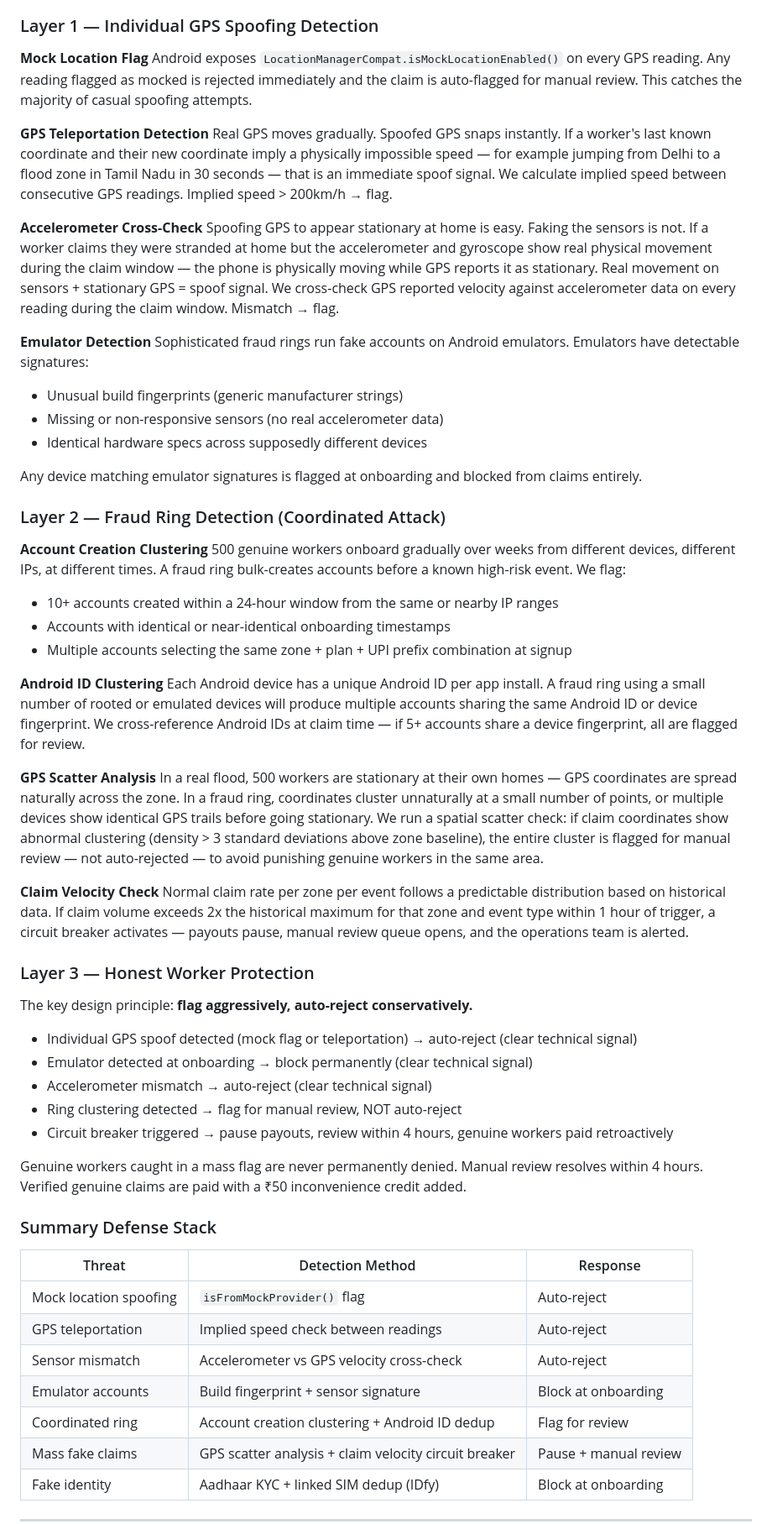
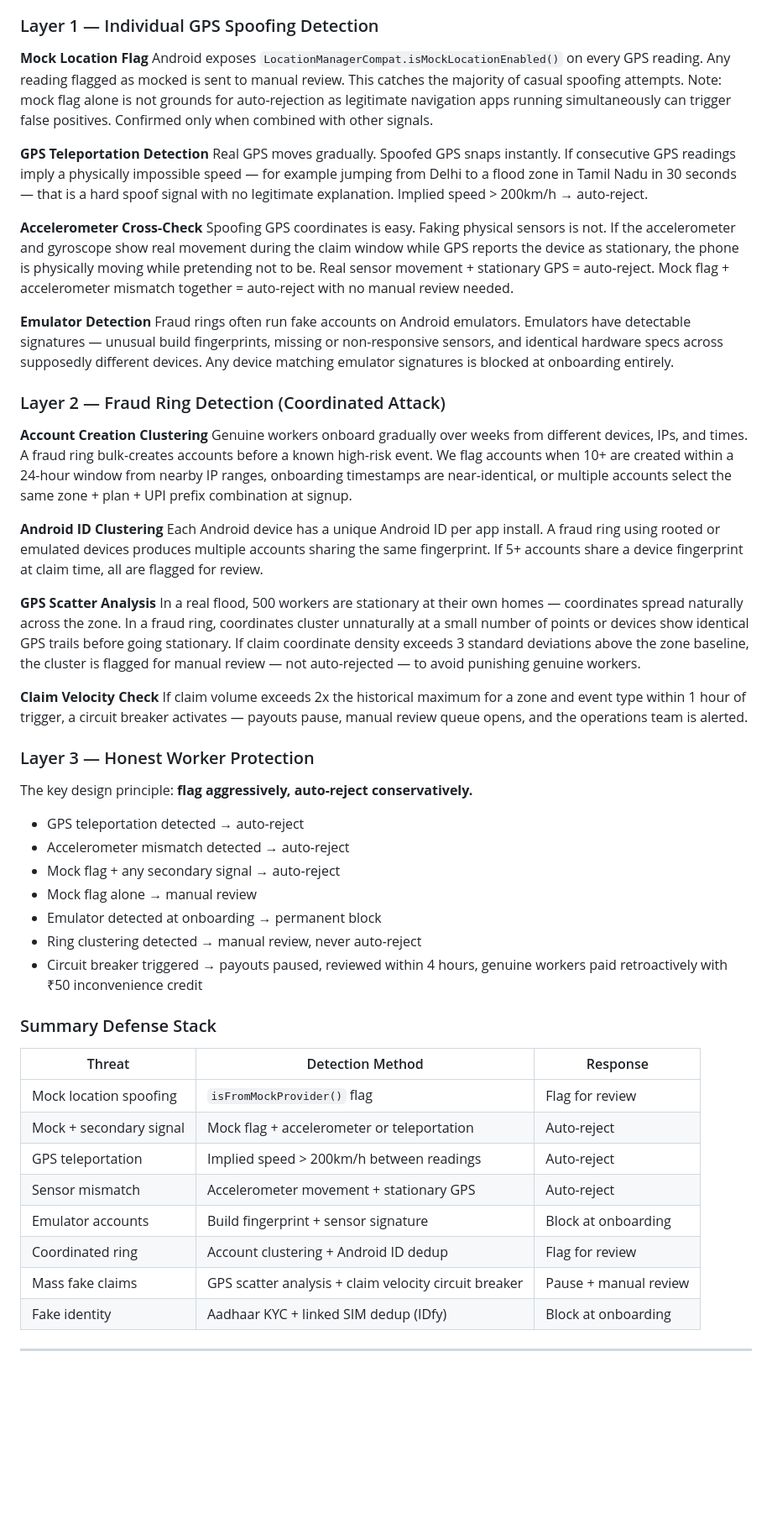
Before and after one commit to LinearTundra/Guidewire-DEVTrails, a Markdown page: README.md, the part around one of its changes. Shown at 84% size. GitHub-like rendering; blank space fills up the shorter version.

```diff
--- a/README.md
+++ b/README.md
@@ -181,60 +181,53 @@ A genuine mass flood event and a coordinated fraud ring look identical at the su
 ### Layer 1 — Individual GPS Spoofing Detection
 
 **Mock Location Flag**
-Android exposes `LocationManagerCompat.isMockLocationEnabled()` on every GPS reading. Any reading flagged as mocked is rejected immediately and the claim is auto-flagged for manual review. This catches the majority of casual spoofing attempts.
+Android exposes `LocationManagerCompat.isMockLocationEnabled()` on every GPS reading. Any reading flagged as mocked is sent to manual review. This catches the majority of casual spoofing attempts. Note: mock flag alone is not grounds for auto-rejection as legitimate navigation apps running simultaneously can trigger false positives. Confirmed only when combined with other signals.
 
 **GPS Teleportation Detection**
-Real GPS moves gradually. Spoofed GPS snaps instantly. If a worker's last known coordinate and their new coordinate imply a physically impossible speed — for example jumping from Delhi to a flood zone in Tamil Nadu in 30 seconds — that is an immediate spoof signal. We calculate implied speed between consecutive GPS readings. Implied speed > 200km/h → flag.
+Real GPS moves gradually. Spoofed GPS snaps instantly. If consecutive GPS readings imply a physically impossible speed — for example jumping from Delhi to a flood zone in Tamil Nadu in 30 seconds — that is a hard spoof signal with no legitimate explanation. Implied speed > 200km/h → auto-reject.
 
 **Accelerometer Cross-Check**
-Spoofing GPS to appear stationary at home is easy. Faking the sensors is not. If a worker claims they were stranded at home but the accelerometer and gyroscope show real physical movement during the claim window — the phone is physically moving while GPS reports it as stationary. Real movement on sensors + stationary GPS = spoof signal. We cross-check GPS reported velocity against accelerometer data on every reading during the claim window. Mismatch → flag.
+Spoofing GPS coordinates is easy. Faking physical sensors is not. If the accelerometer and gyroscope show real movement during the claim window while GPS reports the device as stationary, the phone is physically moving while pretending not to be. Real sensor movement + stationary GPS = auto-reject. Mock flag + accelerometer mismatch together = auto-reject with no manual review needed.
 
 **Emulator Detection**
-Sophisticated fraud rings run fake accounts on Android emulators. Emulators have detectable signatures:
-- Unusual build fingerprints (generic manufacturer strings)
-- Missing or non-responsive sensors (no real accelerometer data)
-- Identical hardware specs across supposedly different devices
-
-Any device matching emulator signatures is flagged at onboarding and blocked from claims entirely.
+Fraud rings often run fake accounts on Android emulators. Emulators have detectable signatures — unusual build fingerprints, missing or non-responsive sensors, and identical hardware specs across supposedly different devices. Any device matching emulator signatures is blocked at onboarding entirely.
 
 ### Layer 2 — Fraud Ring Detection (Coordinated Attack)
 
 **Account Creation Clustering**
-500 genuine workers onboard gradually over weeks from different devices, different IPs, at different times. A fraud ring bulk-creates accounts before a known high-risk event. We flag:
-- 10+ accounts created within a 24-hour window from the same or nearby IP ranges
-- Accounts with identical or near-identical onboarding timestamps
-- Multiple accounts selecting the same zone + plan + UPI prefix combination at signup
+Genuine workers onboard gradually over weeks from different devices, IPs, and times. A fraud ring bulk-creates accounts before a known high-risk event. We flag accounts when 10+ are created within a 24-hour window from nearby IP ranges, onboarding timestamps are near-identical, or multiple accounts select the same zone + plan + UPI prefix combination at signup.
 
 **Android ID Clustering**
-Each Android device has a unique Android ID per app install. A fraud ring using a small number of rooted or emulated devices will produce multiple accounts sharing the same Android ID or device fingerprint. We cross-reference Android IDs at claim time — if 5+ accounts share a device fingerprint, all are flagged for review.
+Each Android device has a unique Android ID per app install. A fraud ring using rooted or emulated devices produces multiple accounts sharing the same fingerprint. If 5+ accounts share a device fingerprint at claim time, all are flagged for review.
 
 **GPS Scatter Analysis**
-In a real flood, 500 workers are stationary at their own homes — GPS coordinates are spread naturally across the zone. In a fraud ring, coordinates cluster unnaturally at a small number of points, or multiple devices show identical GPS trails before going stationary. We run a spatial scatter check: if claim coordinates show abnormal clustering (density > 3 standard deviations above zone baseline), the entire cluster is flagged for manual review — not auto-rejected — to avoid punishing genuine workers in the same area.
+In a real flood, 500 workers are stationary at their own homes — coordinates spread naturally across the zone. In a fraud ring, coordinates cluster unnaturally at a small number of points or devices show identical GPS trails before going stationary. If claim coordinate density exceeds 3 standard deviations above the zone baseline, the cluster is flagged for manual review — not auto-rejected — to avoid punishing genuine workers.
 
 **Claim Velocity Check**
-Normal claim rate per zone per event follows a predictable distribution based on historical data. If claim volume exceeds 2x the historical maximum for that zone and event type within 1 hour of trigger, a circuit breaker activates — payouts pause, manual review queue opens, and the operations team is alerted.
+If claim volume exceeds 2x the historical maximum for a zone and event type within 1 hour of trigger, a circuit breaker activates — payouts pause, manual review queue opens, and the operations team is alerted.
 
 ### Layer 3 — Honest Worker Protection
 
 The key design principle: **flag aggressively, auto-reject conservatively.**
 
-- Individual GPS spoof detected (mock flag or teleportation) → auto-reject (clear technical signal)
-- Emulator detected at onboarding → block permanently (clear technical signal)
-- Accelerometer mismatch → auto-reject (clear technical signal)
-- Ring clustering detected → flag for manual review, NOT auto-reject
-- Circuit breaker triggered → pause payouts, review within 4 hours, genuine workers paid retroactively
-
-Genuine workers caught in a mass flag are never permanently denied. Manual review resolves within 4 hours. Verified genuine claims are paid with a ₹50 inconvenience credit added.
+- GPS teleportation detected → auto-reject
+- Accelerometer mismatch detected → auto-reject
+- Mock flag + any secondary signal → auto-reject
+- Mock flag alone → manual review
+- Emulator detected at onboarding → permanent block
+- Ring clustering detected → manual review, never auto-reject
+- Circuit breaker triggered → payouts paused, reviewed within 4 hours, genuine workers paid retroactively with ₹50 inconvenience credit
 
 ### Summary Defense Stack
 
 | Threat | Detection Method | Response |
 |---|---|---|
-| Mock location spoofing | `isFromMockProvider()` flag | Auto-reject |
-| GPS teleportation | Implied speed check between readings | Auto-reject |
-| Sensor mismatch | Accelerometer vs GPS velocity cross-check | Auto-reject |
+| Mock location spoofing | `isFromMockProvider()` flag | Flag for review |
+| Mock + secondary signal | Mock flag + accelerometer or teleportation | Auto-reject |
+| GPS teleportation | Implied speed > 200km/h between readings | Auto-reject |
+| Sensor mismatch | Accelerometer movement + stationary GPS | Auto-reject |
 | Emulator accounts | Build fingerprint + sensor signature | Block at onboarding |
-| Coordinated ring | Account creation clustering + Android ID dedup | Flag for review |
+| Coordinated ring | Account clustering + Android ID dedup | Flag for review |
 | Mass fake claims | GPS scatter analysis + claim velocity circuit breaker | Pause + manual review |
 | Fake identity | Aadhaar KYC + linked SIM dedup (IDfy) | Block at onboarding |
 
```
Also changed, not shown: other parts of README.md (+1 -1 lines).
